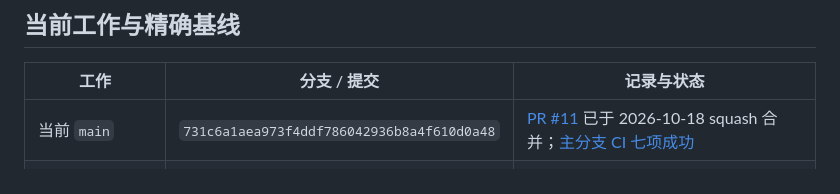
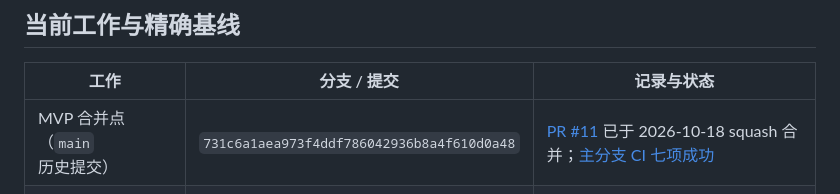
Before and after one commit to TeaganRicardo/SteamCuratorHub, a Markdown page: PROJECT_STATUS.md, the part around the change. Drawn GitHub-style.

Commit message:
docs: label integration SHA as historical rather than moving main head

```diff
--- a/PROJECT_STATUS.md
+++ b/PROJECT_STATUS.md
@@ -8,7 +8,7 @@ GitHub 是唯一基线，需求状态以 [REQUIREMENTS.md](docs/REQUIREMENTS.md)
 
 | 工作 | 分支 / 提交 | 记录与状态 |
 | --- | --- | --- |
-| 当前 `main` | `731c6a1aea973f4ddf786042936b8a4f610d0a48` | [PR #11](https://github.com/TeaganRicardo/SteamCuratorHub/pull/11) 已于 2026-10-18 squash 合并；[主分支 CI 七项成功](https://github.com/TeaganRicardo/SteamCuratorHub/actions/runs/39134308435) |
+| MVP 合并点（`main` 历史提交） | `731c6a1aea973f4ddf786042936b8a4f610d0a48` | [PR #11](https://github.com/TeaganRicardo/SteamCuratorHub/pull/11) 已于 2026-10-18 squash 合并；[主分支 CI 七项成功](https://github.com/TeaganRicardo/SteamCuratorHub/actions/runs/39134308435) |
 | 完整桌面 MVP 原 PR head | `3696effea408e93378aada8e71ac842f78a3926c` | [PR #11](https://github.com/TeaganRicardo/SteamCuratorHub/pull/11) 最终复审和补丁；[同 head 七项 CI 成功](https://github.com/TeaganRicardo/SteamCuratorHub/actions/runs/39134063102)；[#10](https://github.com/TeaganRicardo/SteamCuratorHub/issues/10) 保留真实验收门槛 |
 | 前期 Steam 验证工具 | `ee363c01eb876005a539ee70221576a8c3696d98` | [PR #9](https://github.com/TeaganRicardo/SteamCuratorHub/pull/9) 已先前 squash 合并；18 项测试只证明独立子实验 |
 
```
